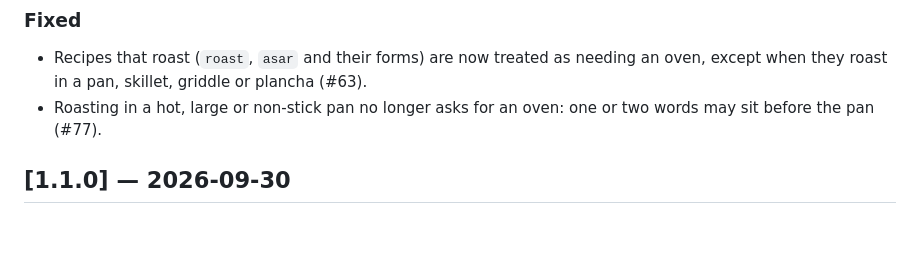
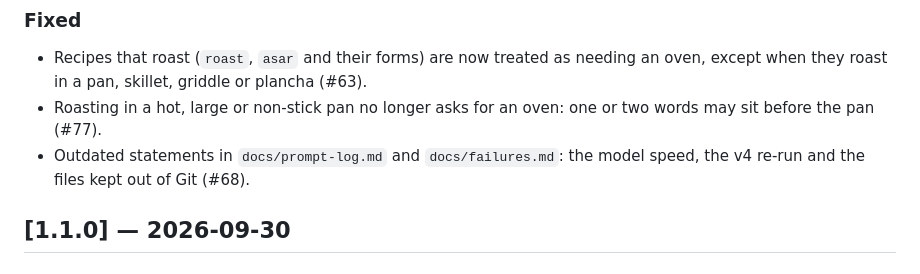
Before and after one commit to Matdimon90/student-meal-planner, a Markdown page: CHANGELOG.md, the part around the change. GitHub-like rendering; blank space fills up the shorter version.

Commit message:
Record the prompt and failures log corrections in the changelog

```diff
--- a/CHANGELOG.md
+++ b/CHANGELOG.md
@@ -12,6 +12,7 @@ The format follows [Keep a Changelog](https://keepachangelog.com/en/1.1.0/).
 ### Fixed
 - Recipes that roast (`roast`, `asar` and their forms) are now treated as needing an oven, except when they roast in a pan, skillet, griddle or plancha (#63).
 - Roasting in a hot, large or non-stick pan no longer asks for an oven: one or two words may sit before the pan (#77).
+- Outdated statements in `docs/prompt-log.md` and `docs/failures.md`: the model speed, the v4 re-run and the files kept out of Git (#68).
 
 ## [1.1.0] — 2026-09-30
 
```
